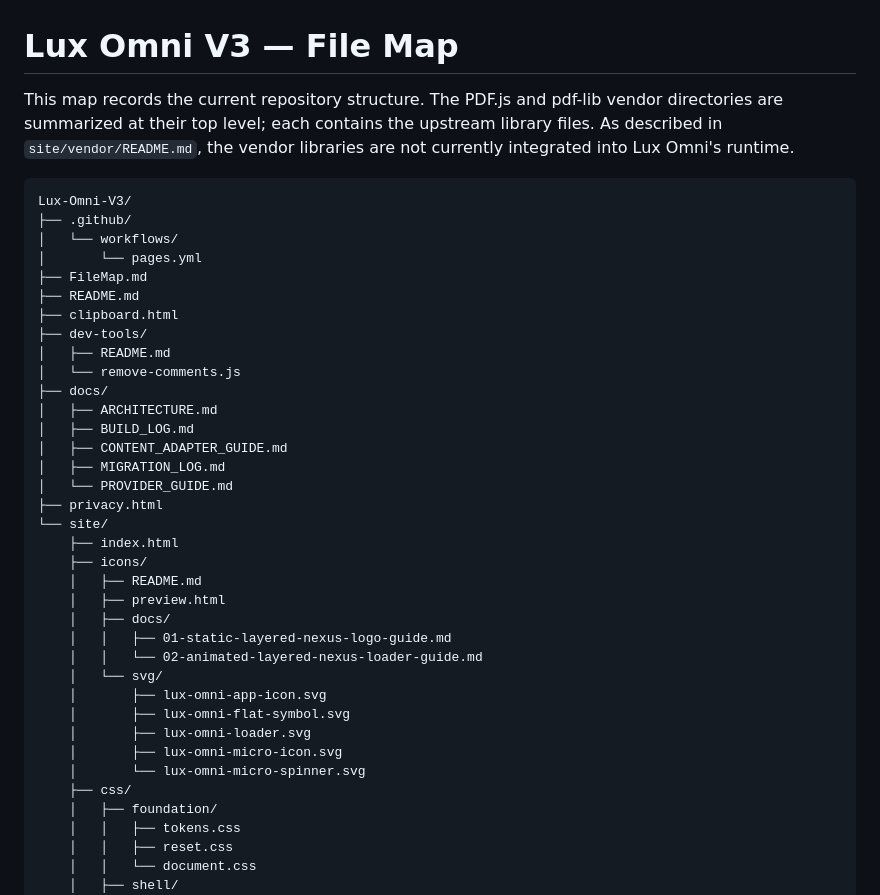
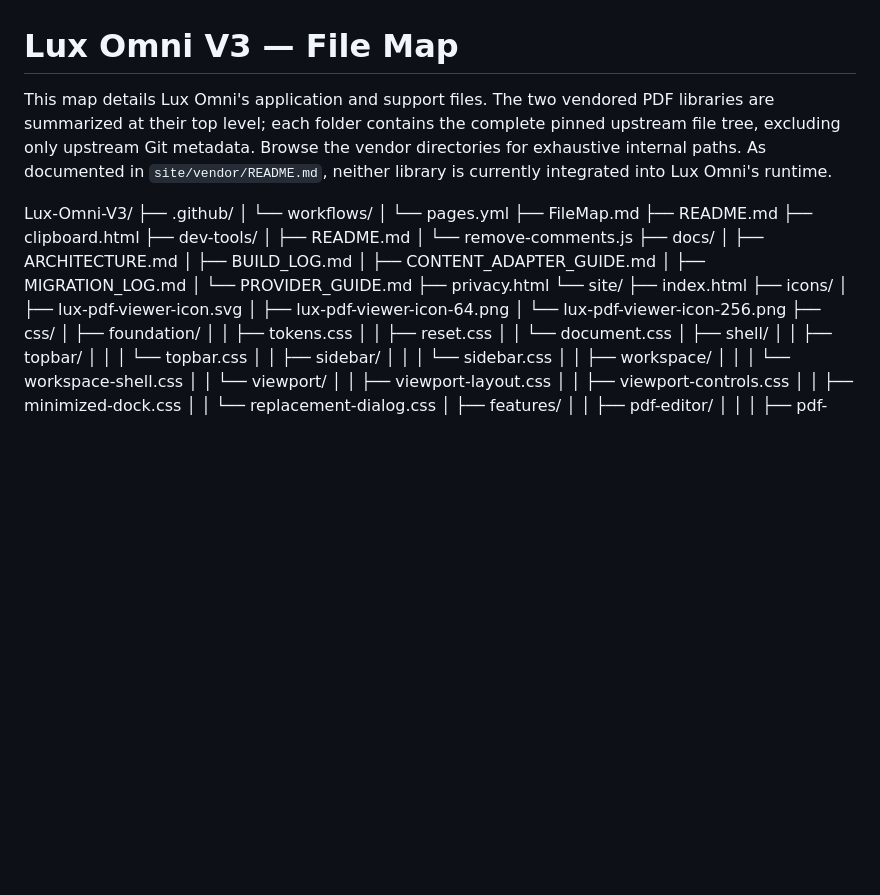
Before and after one commit to LuxrajKayal/Lux-Omni-V3, a Markdown page: FileMap.md, the part around one of its changes. Rendered like a GitHub page; blank space fills up the shorter version.

````diff
--- a/FileMap.md
+++ b/FileMap.md
@@ -1,8 +1,7 @@
 # Lux Omni V3 — File Map
 
-This map records the current repository structure. The PDF.js and pdf-lib vendor directories are summarized at their top level; each contains the upstream library files. As described in `site/vendor/README.md`, the vendor libraries are not currently integrated into Lux Omni's runtime.
+This map details Lux Omni's application and support files. The two vendored PDF libraries are summarized at their top level; each folder contains the complete pinned upstream file tree, excluding only upstream Git metadata. Browse the vendor directories for exhaustive internal paths. As documented in `site/vendor/README.md`, neither library is currently integrated into Lux Omni's runtime.
 
-```text
 Lux-Omni-V3/
 ├── .github/
 │   └── workflows/
@@ -23,17 +22,9 @@ Lux-Omni-V3/
 └── site/
     ├── index.html
     ├── icons/
-    │   ├── README.md
-    │   ├── preview.html
-    │   ├── docs/
-    │   │   ├── 01-static-layered-nexus-logo-guide.md
-    │   │   └── 02-animated-layered-nexus-loader-guide.md
-    │   └── svg/
-    │       ├── lux-omni-app-icon.svg
-    │       ├── lux-omni-flat-symbol.svg
-    │       ├── lux-omni-loader.svg
-    │       ├── lux-omni-micro-icon.svg
-    │       └── lux-omni-micro-spinner.svg
+    │   ├── lux-pdf-viewer-icon.svg
+    │   ├── lux-pdf-viewer-icon-64.png
+    │   └── lux-pdf-viewer-icon-256.png
     ├── css/
     │   ├── foundation/
     │   │   ├── tokens.css
````
Also changed, not shown: other parts of FileMap.md (+170 -135 lines).
